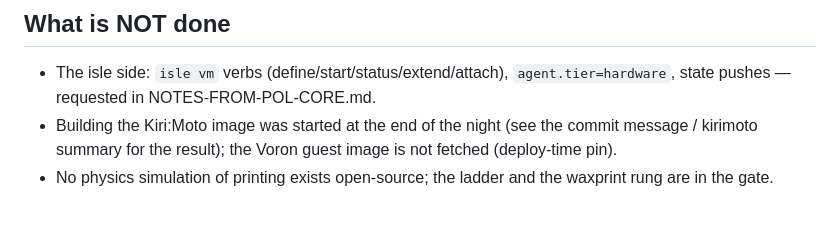
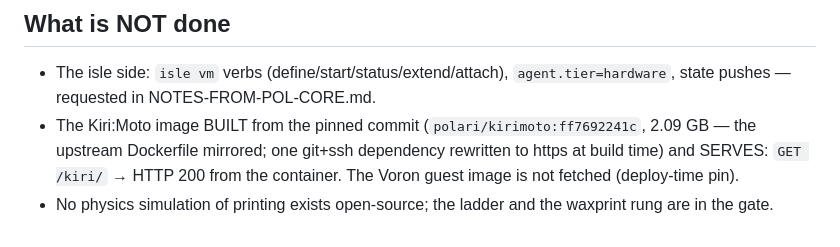
Before and after one commit to dausume/polari-suite, a Markdown page: AI-Notes/handoffs/NIGHT_REPORT_2026-09-08.md, the part around the change. GitHub-like rendering.

Commit message:
night report: Kiri:Moto image built + served
Co-Authored-By: Claude Fable 5.1 <noreply@anthropic.com>
Claude-Session: https://claude.ai/code/session_01XKC2NNmmC9QgFLRAN1FAYn

```diff
--- a/AI-Notes/handoffs/NIGHT_REPORT_2026-09-08.md
+++ b/AI-Notes/handoffs/NIGHT_REPORT_2026-09-08.md
@@ -47,8 +47,9 @@ hardware-apps, hardware-map, voron, kirimoto, suite-apps, printing-suite.
 ## What is NOT done
 - The isle side: `isle vm` verbs (define/start/status/extend/attach),
   `agent.tier=hardware`, state pushes — requested in NOTES-FROM-POL-CORE.md.
-- Building the Kiri:Moto image was started at the end of the night (see the
-  commit message / kirimoto summary for the result); the Voron guest image
-  is not fetched (deploy-time pin).
+- The Kiri:Moto image BUILT from the pinned commit (`polari/kirimoto:ff7692241c`,
+  2.09 GB — the upstream Dockerfile mirrored; one git+ssh dependency rewritten
+  to https at build time) and SERVES: `GET /kiri/` → HTTP 200 from the container.
+  The Voron guest image is not fetched (deploy-time pin).
 - No physics simulation of printing exists open-source; the ladder and the
   waxprint rung are in the gate.
```
